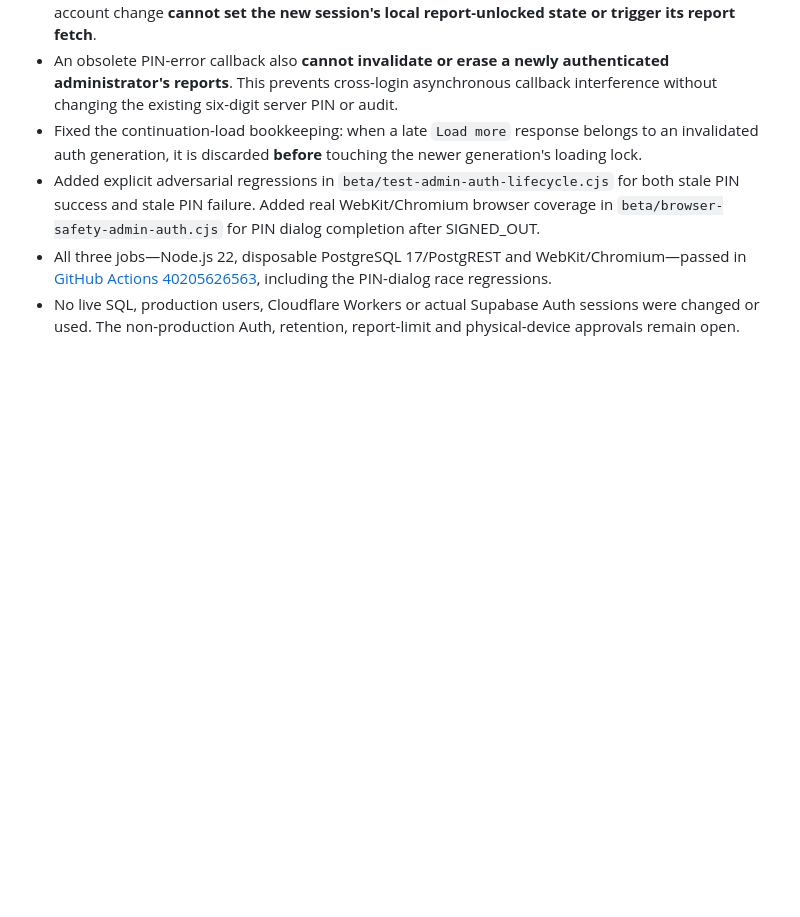
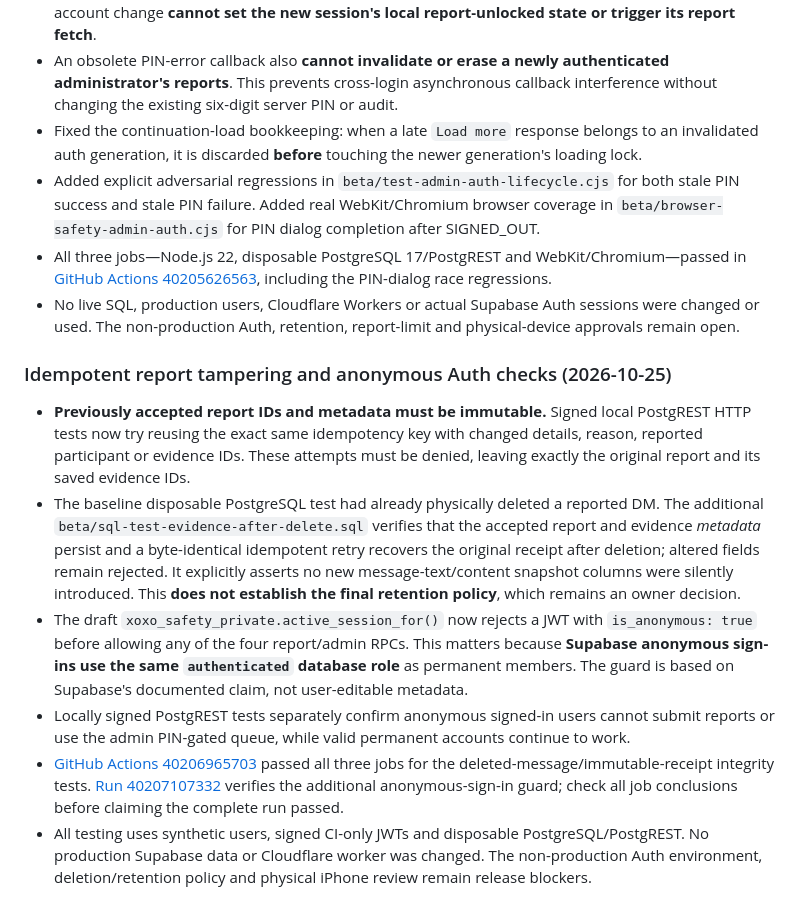
Before and after one commit to FriendHub1/FriendHub, a Markdown page: beta/stay-safe-beta-release-checklist.md, the part around the change. GitHub-like rendering; blank space fills up the shorter version.

Commit message:
Document immutable report receipts after message deletion and anonymous Supabase Auth guard

```diff
--- a/beta/stay-safe-beta-release-checklist.md
+++ b/beta/stay-safe-beta-release-checklist.md
@@ -143,3 +143,12 @@ Tests include:
 - Added explicit adversarial regressions in `beta/test-admin-auth-lifecycle.cjs` for both stale PIN success and stale PIN failure. Added real WebKit/Chromium browser coverage in `beta/browser-safety-admin-auth.cjs` for PIN dialog completion after SIGNED_OUT.
 - All three jobs—Node.js 22, disposable PostgreSQL 17/PostgREST and WebKit/Chromium—passed in [GitHub Actions 40205626563](https://github.com/FriendHub1/FriendHub/actions/runs/40205626563), including the PIN-dialog race regressions.
 - No live SQL, production users, Cloudflare Workers or actual Supabase Auth sessions were changed or used. The non-production Auth, retention, report-limit and physical-device approvals remain open.
+
+### Idempotent report tampering and anonymous Auth checks (2026-10-25)
+
+- **Previously accepted report IDs and metadata must be immutable.** Signed local PostgREST HTTP tests now try reusing the exact same idempotency key with changed details, reason, reported participant or evidence IDs. These attempts must be denied, leaving exactly the original report and its saved evidence IDs.
+- The baseline disposable PostgreSQL test had already physically deleted a reported DM. The additional `beta/sql-test-evidence-after-delete.sql` verifies that the accepted report and evidence *metadata* persist and a byte-identical idempotent retry recovers the original receipt after deletion; altered fields remain rejected. It explicitly asserts no new message-text/content snapshot columns were silently introduced. This **does not establish the final retention policy**, which remains an owner decision.
+- The draft `xoxo_safety_private.active_session_for()` now rejects a JWT with `is_anonymous: true` before allowing any of the four report/admin RPCs. This matters because **Supabase anonymous sign-ins use the same `authenticated` database role** as permanent members. The guard is based on Supabase's documented claim, not user-editable metadata.
+- Locally signed PostgREST tests separately confirm anonymous signed-in users cannot submit reports or use the admin PIN-gated queue, while valid permanent accounts continue to work.
+- [GitHub Actions 40206965703](https://github.com/FriendHub1/FriendHub/actions/runs/40206965703) passed all three jobs for the deleted-message/immutable-receipt integrity tests. [Run 40207107332](https://github.com/FriendHub1/FriendHub/actions/runs/40207107332) verifies the additional anonymous-sign-in guard; check all job conclusions before claiming the complete run passed.
+- All testing uses synthetic users, signed CI-only JWTs and disposable PostgreSQL/PostgREST. No production Supabase data or Cloudflare worker was changed. The non-production Auth environment, deletion/retention policy and physical iPhone review remain release blockers.
```
